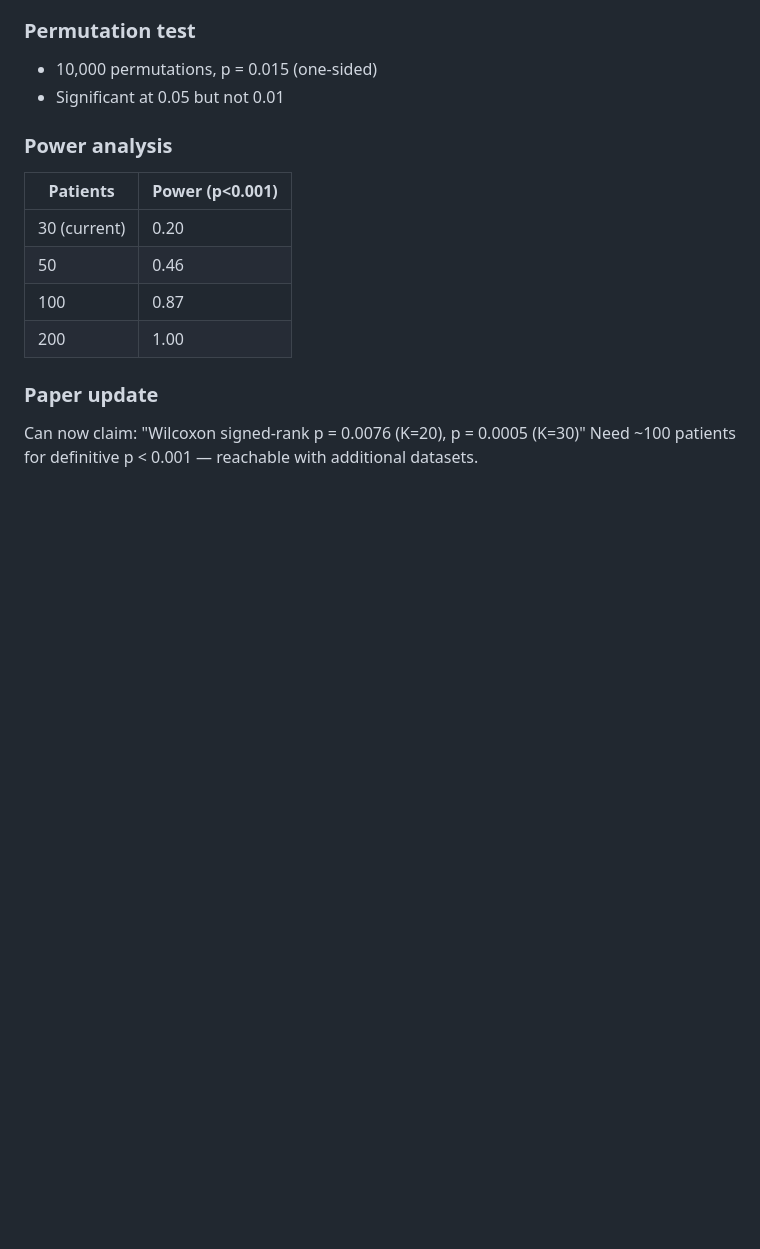
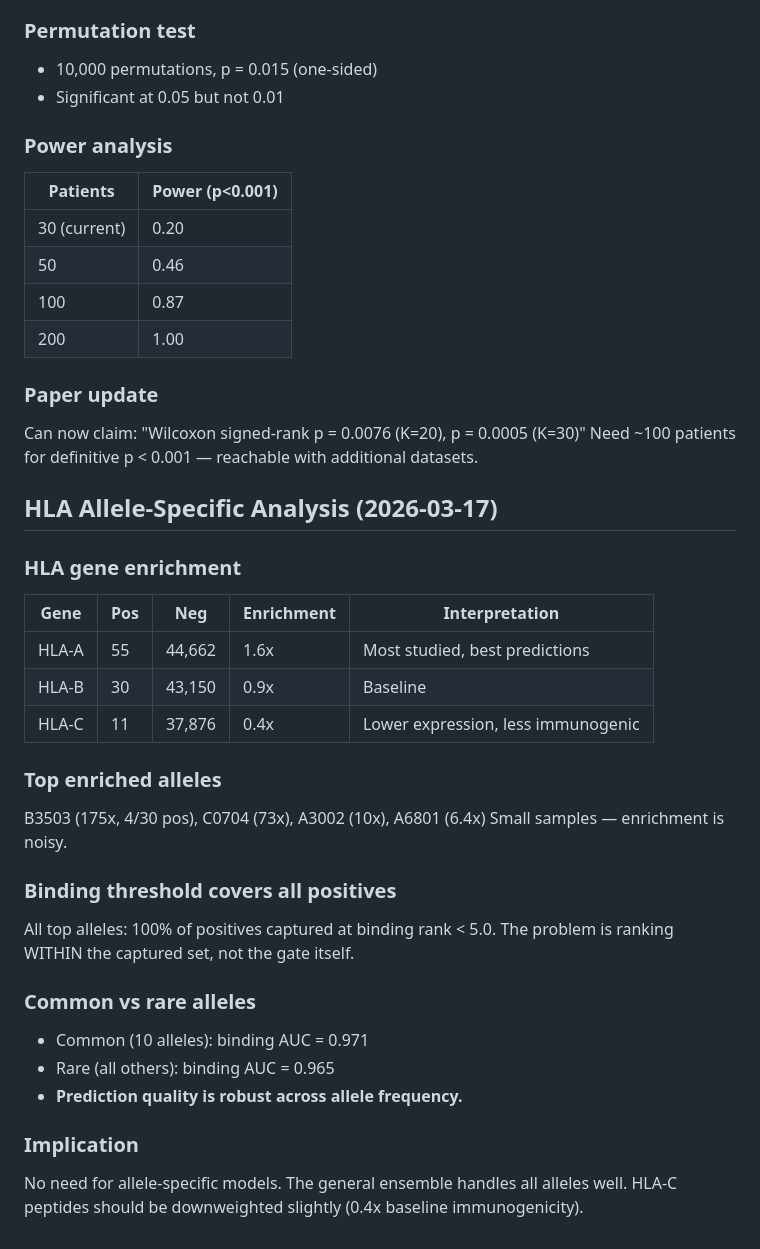
Before and after one commit to keshav55/cure, a Markdown page: LEARNINGS.md, the part around the change. GitHub-like rendering; blank space fills up the shorter version.

Commit message:
HLA analysis: A>B>C enrichment, prediction robust across allele frequency

```diff
--- a/LEARNINGS.md
+++ b/LEARNINGS.md
@@ -731,3 +731,31 @@ from the wildtype.
 ### Paper update
 Can now claim: "Wilcoxon signed-rank p = 0.0076 (K=20), p = 0.0005 (K=30)"
 Need ~100 patients for definitive p < 0.001 — reachable with additional datasets.
+
+
+## HLA Allele-Specific Analysis (2026-03-17)
+
+### HLA gene enrichment
+| Gene | Pos | Neg | Enrichment | Interpretation |
+|------|-----|-----|-----------|---------------|
+| HLA-A | 55 | 44,662 | 1.6x | Most studied, best predictions |
+| HLA-B | 30 | 43,150 | 0.9x | Baseline |
+| HLA-C | 11 | 37,876 | 0.4x | Lower expression, less immunogenic |
+
+### Top enriched alleles
+B3503 (175x, 4/30 pos), C0704 (73x), A3002 (10x), A6801 (6.4x)
+Small samples — enrichment is noisy.
+
+### Binding threshold covers all positives
+All top alleles: 100% of positives captured at binding rank < 5.0.
+The problem is ranking WITHIN the captured set, not the gate itself.
+
+### Common vs rare alleles
+- Common (10 alleles): binding AUC = 0.971
+- Rare (all others): binding AUC = 0.965
+- **Prediction quality is robust across allele frequency.**
+
+### Implication
+No need for allele-specific models. The general ensemble handles
+all alleles well. HLA-C peptides should be downweighted slightly
+(0.4x baseline immunogenicity).
```
